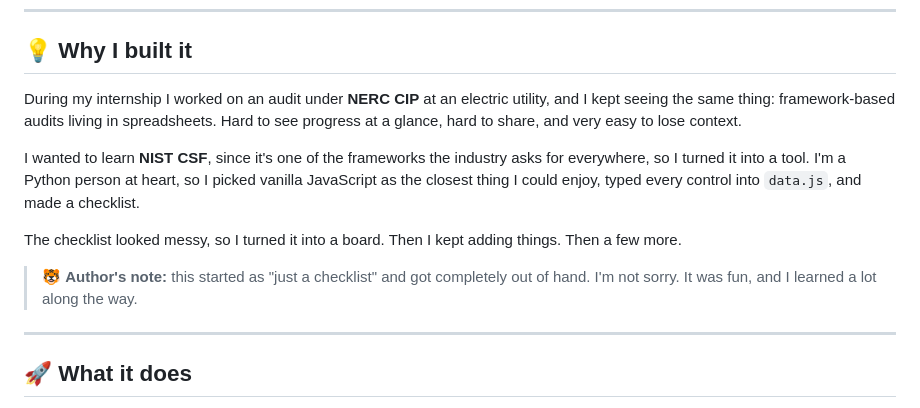
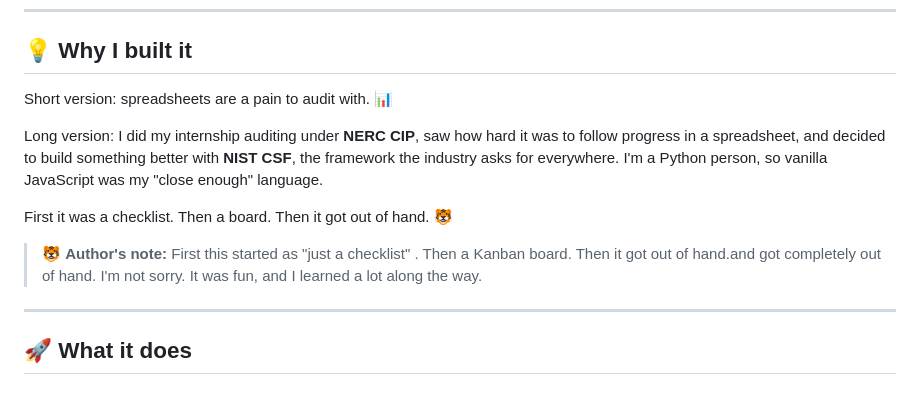
Before and after one commit to KaledSML/nist-sentinel, a Markdown page: README.md, the part around the change. Drawn GitHub-style.

```diff
--- a/README.md
+++ b/README.md
@@ -23,13 +23,13 @@
 
 ## 💡 Why I built it
 
-During my internship I worked on an audit under **NERC CIP** at an electric utility, and I kept seeing the same thing: framework-based audits living in spreadsheets. Hard to see progress at a glance, hard to share, and very easy to lose context.
+Short version: spreadsheets are a pain to audit with. 📊
 
-I wanted to learn **NIST CSF**, since it's one of the frameworks the industry asks for everywhere, so I turned it into a tool. I'm a Python person at heart, so I picked vanilla JavaScript as the closest thing I could enjoy, typed every control into `data.js`, and made a checklist.
+Long version: I did my internship auditing under **NERC CIP**, saw how hard it was to follow progress in a spreadsheet, and decided to build something better with **NIST CSF**, the framework the industry asks for everywhere. I'm a Python person, so vanilla JavaScript was my "close enough" language.
 
-The checklist looked messy, so I turned it into a board. Then I kept adding things. Then a few more.
+First it was a checklist. Then a board. Then it got out of hand. 🐯
 
-> 🐯 **Author's note:** this started as "just a checklist" and got completely out of hand. I'm not sorry. It was fun, and I learned a lot along the way.
+> 🐯 **Author's note:** First this started as "just a checklist" . Then a Kanban board. Then it got out of hand.and got completely out of hand. I'm not sorry. It was fun, and I learned a lot along the way.
 
 ---
 
```
